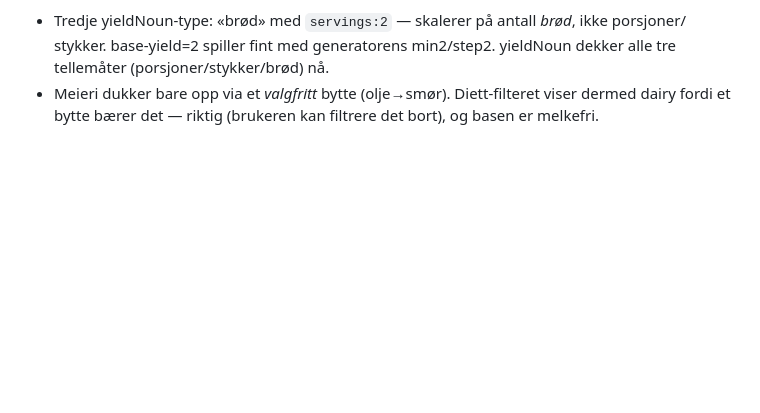
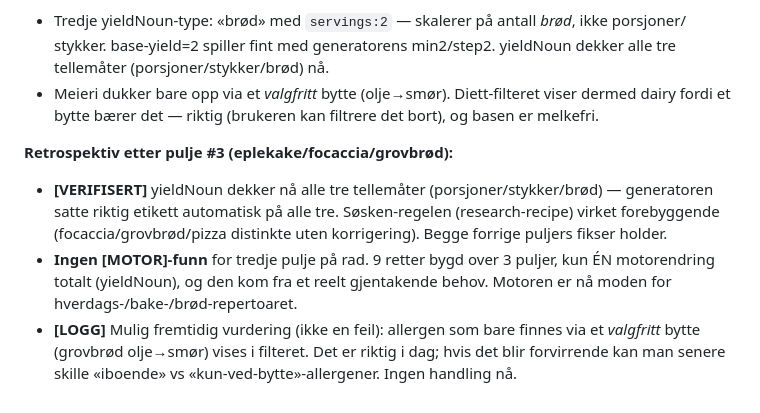
Before and after one commit to mortensebastian/spicemustflow, a Markdown page: recipe-authoring.md, the part around the change. Rendered like a GitHub page; blank space fills up the shorter version.

Commit message:
Retrospektiv pulje #3: verifiser yieldNoun + søsken-regel + backlog
- [VERIFISERT] yieldNoun dekker nå alle tellemåter (porsjoner/stykker/brød);
  generatoren satte riktig etikett automatisk på alle tre. Søsken-regelen
  virket forebyggende (focaccia/grovbrød/pizza distinkte uten korrigering).
- Ingen MOTOR-funn for tredje pulje på rad. 9 retter / 3 puljer, kun én
  motorendring totalt (yieldNoun).
- [LOGG] Notert mulig fremtidig nyanse: allergen kun via valgfritt bytte vises
  i filteret (riktig i dag, ingen handling).
- Backlog: krysset av Eplekake/Hjemmelaget brød/Focaccia.

Co-Authored-By: Claude Opus 4.8 <noreply@anthropic.com>
Claude-Session: https://claude.ai/code/session_01NhC6XjaPQrfAW3vWedH62x

```diff
--- a/recipe-authoring.md
+++ b/recipe-authoring.md
@@ -486,3 +486,14 @@ Tre nivåer fra rask hverdagssaus til langtidskokt ragù. Lærdom:
   tellemåter (porsjoner/stykker/brød) nå.
 - Meieri dukker bare opp via et *valgfritt* bytte (olje→smør). Diett-filteret viser dermed dairy
   fordi et bytte bærer det — riktig (brukeren kan filtrere det bort), og basen er melkefri.
+
+**Retrospektiv etter pulje #3 (eplekake/focaccia/grovbrød):**
+- **[VERIFISERT]** yieldNoun dekker nå alle tre tellemåter (porsjoner/stykker/brød) — generatoren
+  satte riktig etikett automatisk på alle tre. Søsken-regelen (research-recipe) virket forebyggende
+  (focaccia/grovbrød/pizza distinkte uten korrigering). Begge forrige puljers fikser holder.
+- **Ingen [MOTOR]-funn** for tredje pulje på rad. 9 retter bygd over 3 puljer, kun ÉN motorendring
+  totalt (yieldNoun), og den kom fra et reelt gjentakende behov. Motoren er nå moden for
+  hverdags-/bake-/brød-repertoaret.
+- **[LOGG]** Mulig fremtidig vurdering (ikke en feil): allergen som bare finnes via et *valgfritt*
+  bytte (grovbrød olje→smør) vises i filteret. Det er riktig i dag; hvis det blir forvirrende kan
+  man senere skille «iboende» vs «kun-ved-bytte»-allergener. Ingen handling nå.
```
Also changed, not shown: plan.md (+3 -3 lines).
